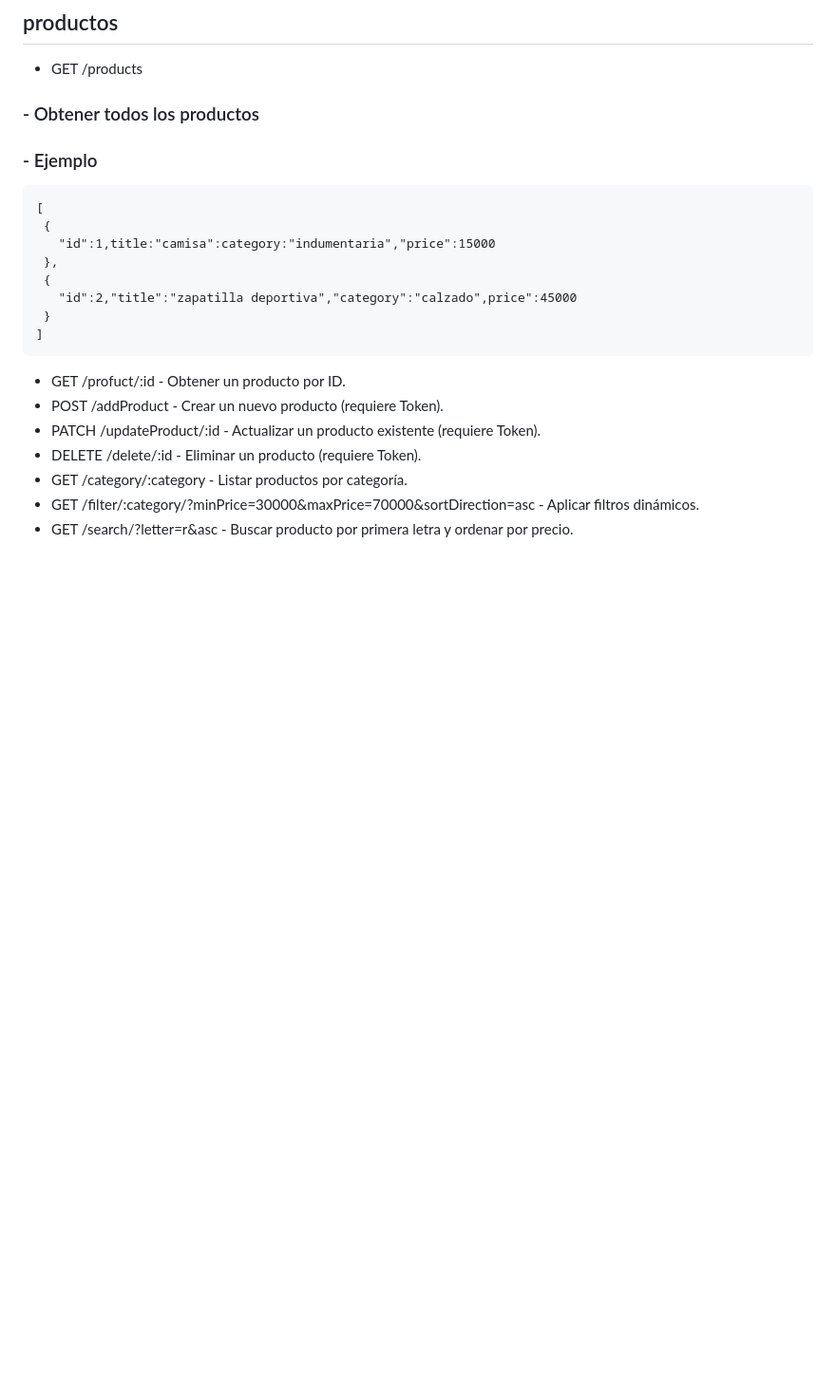
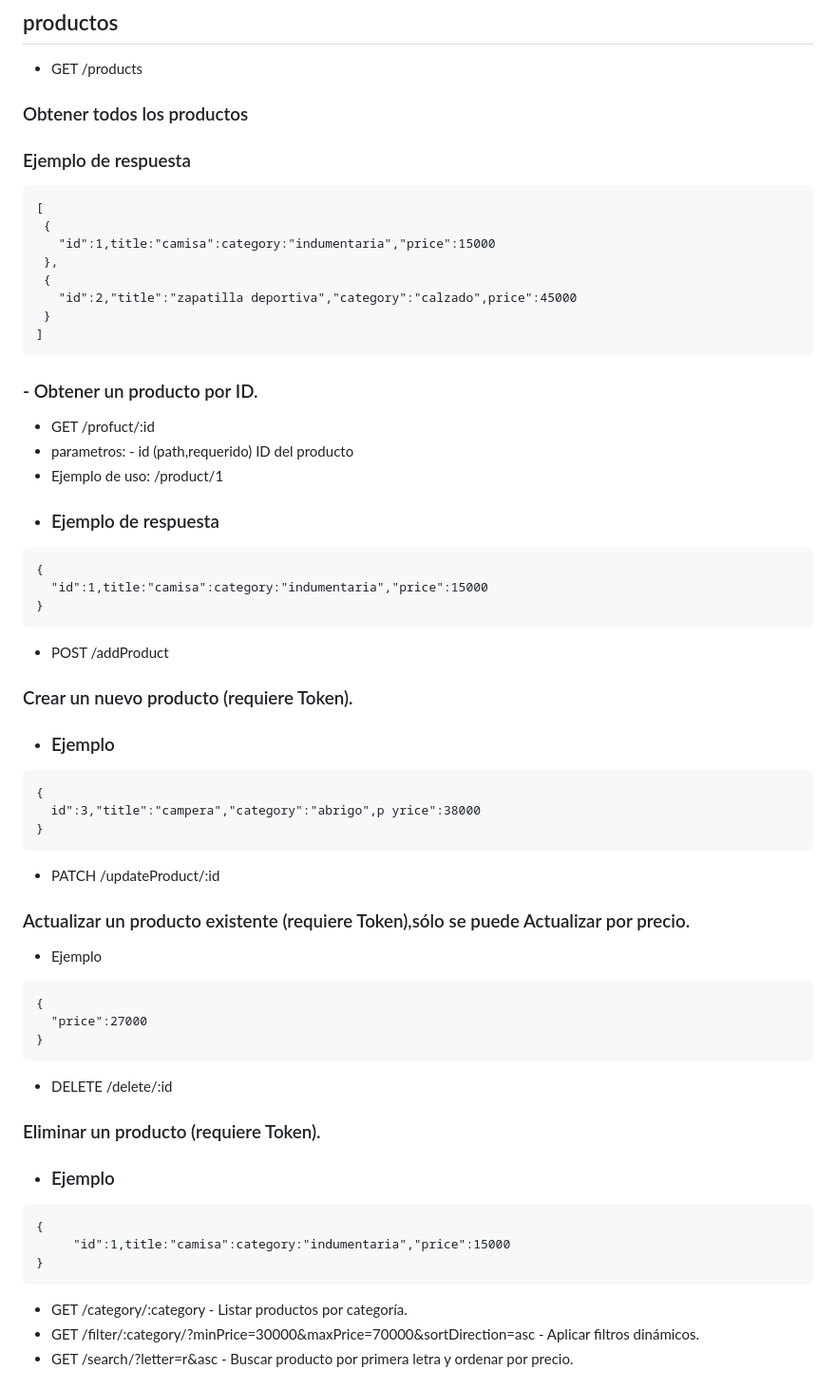
Before and after one commit to gomito10/TalentoTech, a Markdown page: README.md, the part around the change. Shown at 95% size. Rendered like a GitHub page; blank space fills up the shorter version.

Commit message:
seguimos refacrorizando README

````diff
--- a/README.md
+++ b/README.md
@@ -33,8 +33,9 @@ JWT_SECRET=...
 
 ## productos
 - GET /products
-### - Obtener todos los productos
-### - Ejemplo
+
+###  Obtener todos los productos
+### Ejemplo de respuesta
 ```
 [
  {
@@ -45,11 +46,45 @@ JWT_SECRET=...
  }
 ]
 ```
+### - Obtener un producto por ID.
+- GET /profuct/:id
+- parametros:
+       - id (path,requerido) ID del producto
+- Ejemplo de uso: /product/1
+- ### Ejemplo de respuesta
+```
+{
+  "id":1,title:"camisa":category:"indumentaria","price":15000
+}
+```
+- POST /addProduct
 
-- GET /profuct/:id - Obtener un producto por ID.
-- POST /addProduct - Crear un nuevo producto (requiere Token).
-- PATCH /updateProduct/:id - Actualizar un producto existente (requiere Token).
-- DELETE /delete/:id - Eliminar un producto (requiere Token).
+### Crear un nuevo producto (requiere Token).
+- ### Ejemplo
+```
+{
+  id":3,"title":"campera","category":"abrigo",p yrice":38000
+}
+```
+- PATCH /updateProduct/:id
+
+### Actualizar un producto existente (requiere Token),sólo se puede Actualizar por precio.
+
+- Ejemplo
+```
+{
+  "price":27000
+}
+```
+- DELETE /delete/:id
+
+### Eliminar un producto (requiere Token).
+- ### Ejemplo
+```
+{
+     "id":1,title:"camisa":category:"indumentaria","price":15000
+}
+```
 - GET /category/:category - Listar productos por categoría.
 - GET /filter/:category/?minPrice=30000&maxPrice=70000&sortDirection=asc - Aplicar filtros dinámicos.
 - GET /search/?letter=r&asc - Buscar producto por primera letra y ordenar por precio.
````
